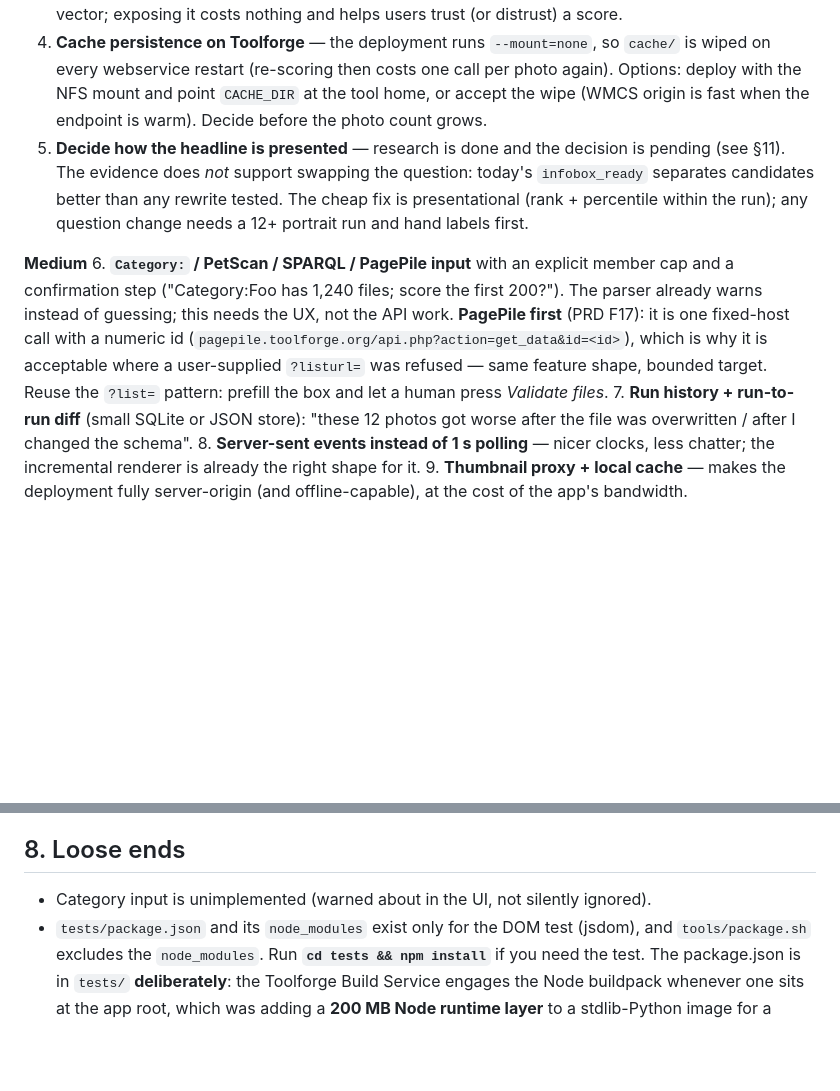
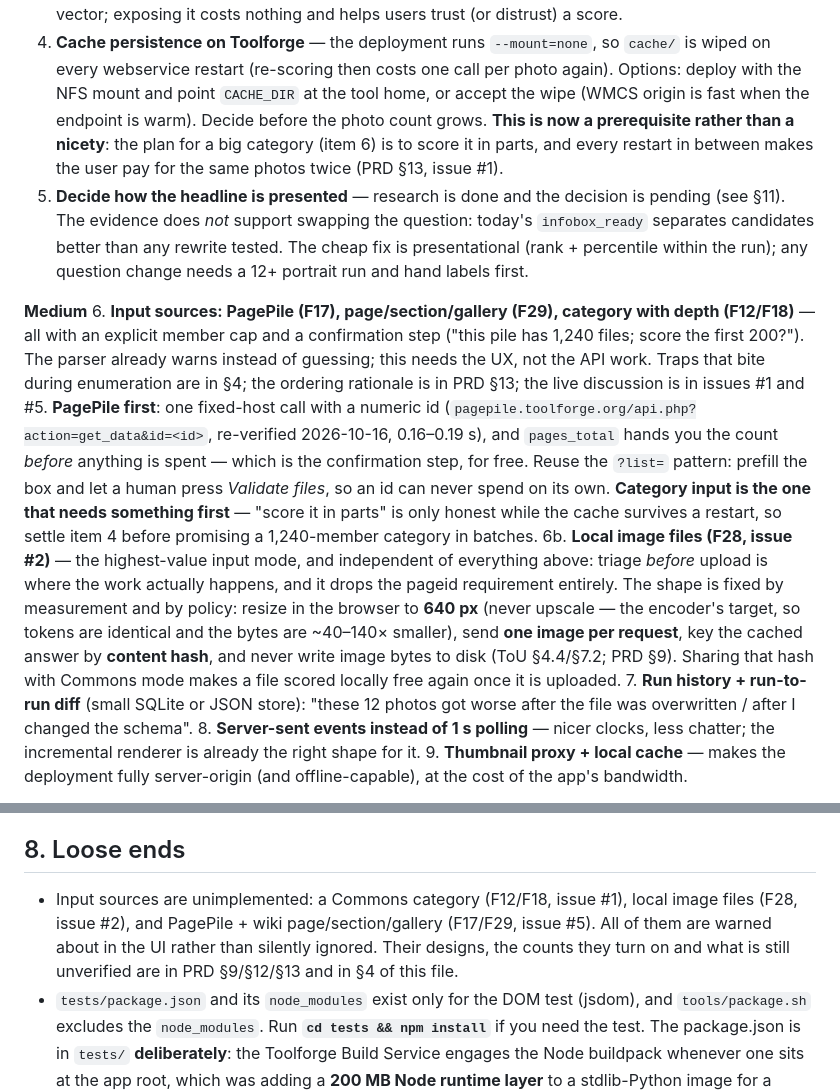
Before and after one commit to fuzheado/wikiportraits-eval, a Markdown page: docs/HANDOFF.md, 2 parts joined by grey strips. Rendered like a GitHub page; blank space fills up the shorter version.

```diff
--- a/docs/HANDOFF.md
+++ b/docs/HANDOFF.md
@@ -673,19 +701,33 @@ and a public tool should not be the thing that load-tests it.
 4. **Cache persistence on Toolforge** — the deployment runs `--mount=none`, so `cache/` is wiped on
    every webservice restart (re-scoring then costs one call per photo again). Options: deploy with
    the NFS mount and point `CACHE_DIR` at the tool home, or accept the wipe (WMCS origin is fast
-   when the endpoint is warm). Decide before the photo count grows.
+   when the endpoint is warm). Decide before the photo count grows. **This is now a prerequisite
+   rather than a nicety**: the plan for a big category (item 6) is to score it in parts, and every
+   restart in between makes the user pay for the same photos twice (PRD §13, issue #1).
 5. **Decide how the headline is presented** — research is done and the decision is pending (see §11).
    The evidence does *not* support swapping the question: today's `infobox_ready` separates candidates
    better than any rewrite tested. The cheap fix is presentational (rank + percentile within the run);
    any question change needs a 12+ portrait run and hand labels first.
 
 **Medium**
-6. **`Category:` / PetScan / SPARQL / PagePile input** with an explicit member cap and a confirmation
-   step ("Category:Foo has 1,240 files; score the first 200?"). The parser already warns instead of
-   guessing; this needs the UX, not the API work. **PagePile first** (PRD F17): it is one fixed-host
-   call with a numeric id (`pagepile.toolforge.org/api.php?action=get_data&id=<id>`), which is why it
-   is acceptable where a user-supplied `?listurl=` was refused — same feature shape, bounded target.
-   Reuse the `?list=` pattern: prefill the box and let a human press *Validate files*.
+6. **Input sources: PagePile (F17), page/section/gallery (F29), category with depth (F12/F18)** — all
+   with an explicit member cap and a confirmation step ("this pile has 1,240 files; score the first
+   200?"). The parser already warns instead of guessing; this needs the UX, not the API work. Traps that
+   bite during enumeration are in §4; the ordering rationale is in PRD §13; the live discussion is in
+   issues #1 and #5. **PagePile first**: one fixed-host call with a numeric id
+   (`pagepile.toolforge.org/api.php?action=get_data&id=<id>`, re-verified 2026-10-16, 0.16–0.19 s), and
+   `pages_total` hands you the count *before* anything is spent — which is the confirmation step, for
+   free. Reuse the `?list=` pattern: prefill the box and let a human press *Validate files*, so an id
+   can never spend on its own. **Category input is the one that needs something first** — "score it in
+   parts" is only honest while the cache survives a restart, so settle item 4 before promising a
+   1,240-member category in batches.
+6b. **Local image files (F28, issue #2)** — the highest-value input mode, and independent of everything
+   above: triage *before* upload is where the work actually happens, and it drops the pageid
+   requirement entirely. The shape is fixed by measurement and by policy: resize in the browser to
+   **640 px** (never upscale — the encoder's target, so tokens are identical and the bytes are ~40–140×
+   smaller), send **one image per request**, key the cached answer by **content hash**, and never write
+   image bytes to disk (ToU §4.4/§7.2; PRD §9). Sharing that hash with Commons mode makes a file scored
+   locally free again once it is uploaded.
 7. **Run history + run-to-run diff** (small SQLite or JSON store): "these 12 photos got worse after
    the file was overwritten / after I changed the schema".
 8. **Server-sent events instead of 1 s polling** — nicer clocks, less chatter; the incremental
@@ -707,7 +749,10 @@ and a public tool should not be the thing that load-tests it.
 
 ## 8. Loose ends
 
-- Category input is unimplemented (warned about in the UI, not silently ignored).
+- Input sources are unimplemented: a Commons category (F12/F18, issue #1), local image files (F28,
+  issue #2), and PagePile + wiki page/section/gallery (F17/F29, issue #5). All of them are warned about
+  in the UI rather than silently ignored. Their designs, the counts they turn on and what is still
+  unverified are in PRD §9/§12/§13 and in §4 of this file.
 - `tests/package.json` and its `node_modules` exist only for the DOM test (jsdom), and
   `tools/package.sh` excludes the `node_modules`. Run **`cd tests && npm install`** if you need the
   test. The package.json is in `tests/` **deliberately**: the Toolforge Build Service engages the
```
Also changed, not shown: other parts of docs/HANDOFF.md (+28 -0 lines).
